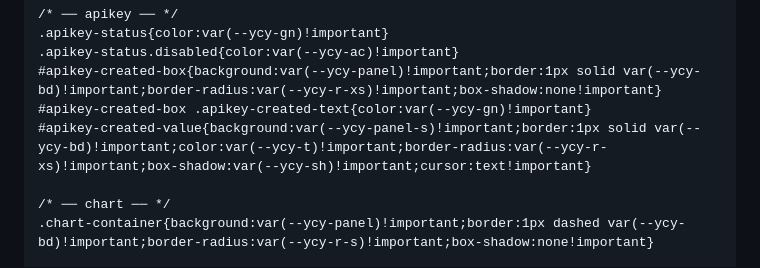
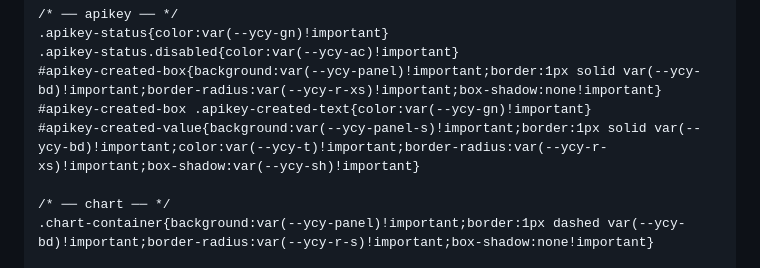
Before and after one commit to moaradc/cf-todo, a Markdown page: README.md, the part around the change. GitHub-like rendering; folded sections open.

```diff
--- a/README.md
+++ b/README.md
@@ -357,7 +357,7 @@ html.bg-dark #modal-add .modal-content{box-shadow: 0 16px 56px rgba(0,0,0,.32),
 .apikey-status.disabled{color:var(--ycy-ac)!important}
 #apikey-created-box{background:var(--ycy-panel)!important;border:1px solid var(--ycy-bd)!important;border-radius:var(--ycy-r-xs)!important;box-shadow:none!important}
 #apikey-created-box .apikey-created-text{color:var(--ycy-gn)!important}
-#apikey-created-value{background:var(--ycy-panel-s)!important;border:1px solid var(--ycy-bd)!important;color:var(--ycy-t)!important;border-radius:var(--ycy-r-xs)!important;box-shadow:var(--ycy-sh)!important;cursor:text!important}
+#apikey-created-value{background:var(--ycy-panel-s)!important;border:1px solid var(--ycy-bd)!important;color:var(--ycy-t)!important;border-radius:var(--ycy-r-xs)!important;box-shadow:var(--ycy-sh)!important}
 
 /* ── chart ── */
 .chart-container{background:var(--ycy-panel)!important;border:1px dashed var(--ycy-bd)!important;border-radius:var(--ycy-r-s)!important;box-shadow:none!important}
```
